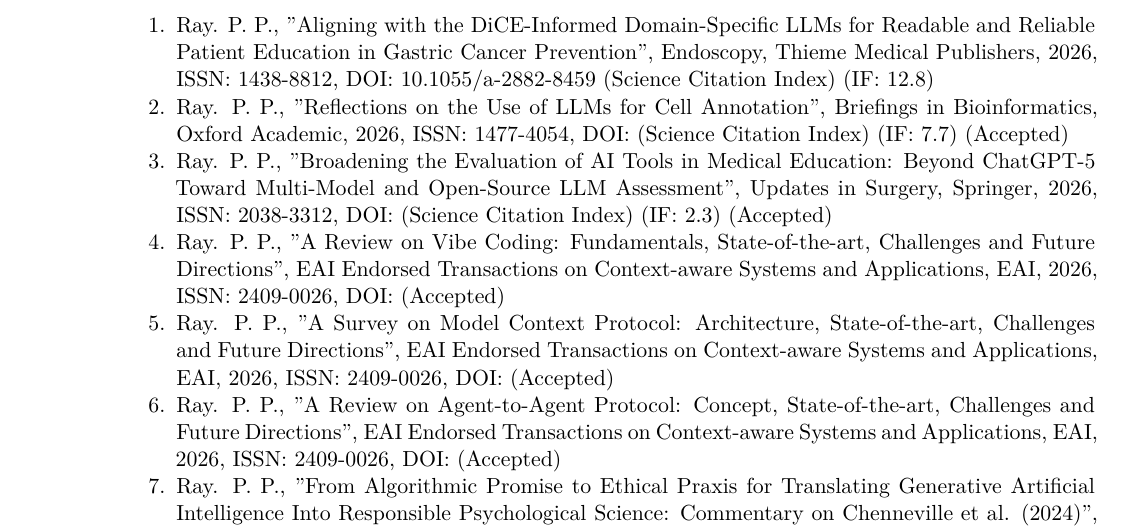
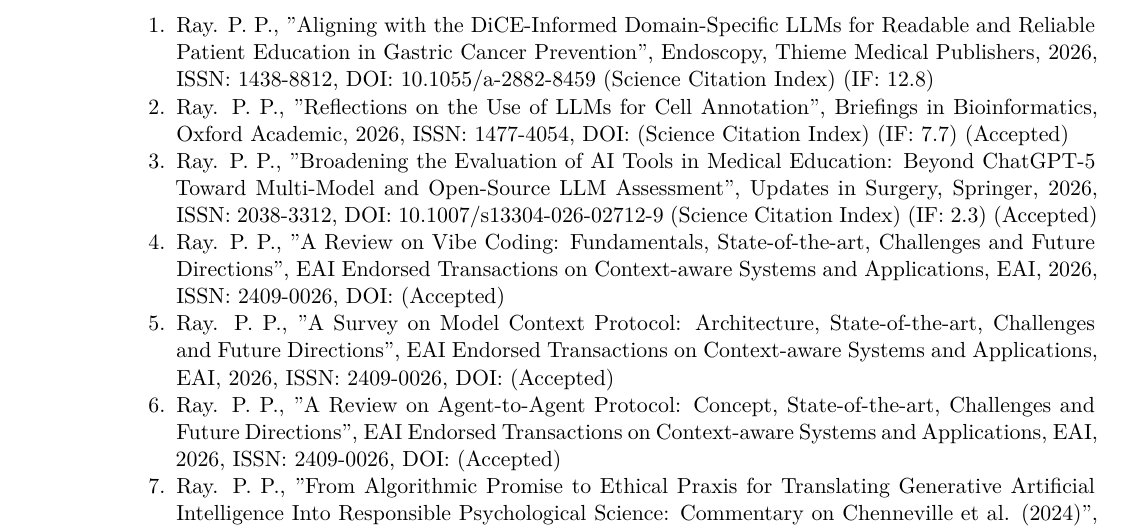
Before and after one commit to ParthaPRay/ParthaPRay.github.io, a LaTeX CV (assets/ParthaPratimRay_CV_Latex.tex): part of page 3 of 29, cut so that both start at the same text. Compiled offline with XeLaTeX.

Commit message:
Add files via upload

```diff
--- a/assets/ParthaPratimRay_CV_Latex.tex
+++ b/assets/ParthaPratimRay_CV_Latex.tex
@@ -174,7 +174,7 @@
 
 		\item Ray. P. P., "Reflections on the Use of LLMs for Cell Annotation", Briefings in Bioinformatics, Oxford Academic, 2026, ISSN: 1477-4054, DOI:   (Science Citation Index) (IF: 7.7) (Accepted)
 
-		\item Ray. P. P., "Broadening the Evaluation of AI Tools in Medical Education: Beyond ChatGPT-5 Toward Multi-Model and Open-Source LLM Assessment", Updates in Surgery, Springer, 2026, ISSN: 2038-3312, DOI:   (Science Citation Index) (IF: 2.3) (Accepted)
+		\item Ray. P. P., "Broadening the Evaluation of AI Tools in Medical Education: Beyond ChatGPT-5 Toward Multi-Model and Open-Source LLM Assessment", Updates in Surgery, Springer, 2026, ISSN: 2038-3312, DOI: 10.1007/s13304-026-02712-9  (Science Citation Index) (IF: 2.3) (Accepted)
 
 
 		\item Ray. P. P., "A Review on Vibe Coding: Fundamentals, State-of-the-art, Challenges and Future Directions", EAI Endorsed Transactions on Context-aware Systems and Applications, EAI, 2026, ISSN: 2409-0026, DOI:   (Accepted)
```
Also changed, not shown: assets/ParthaPratimRay_CV_Latex.pdf.
